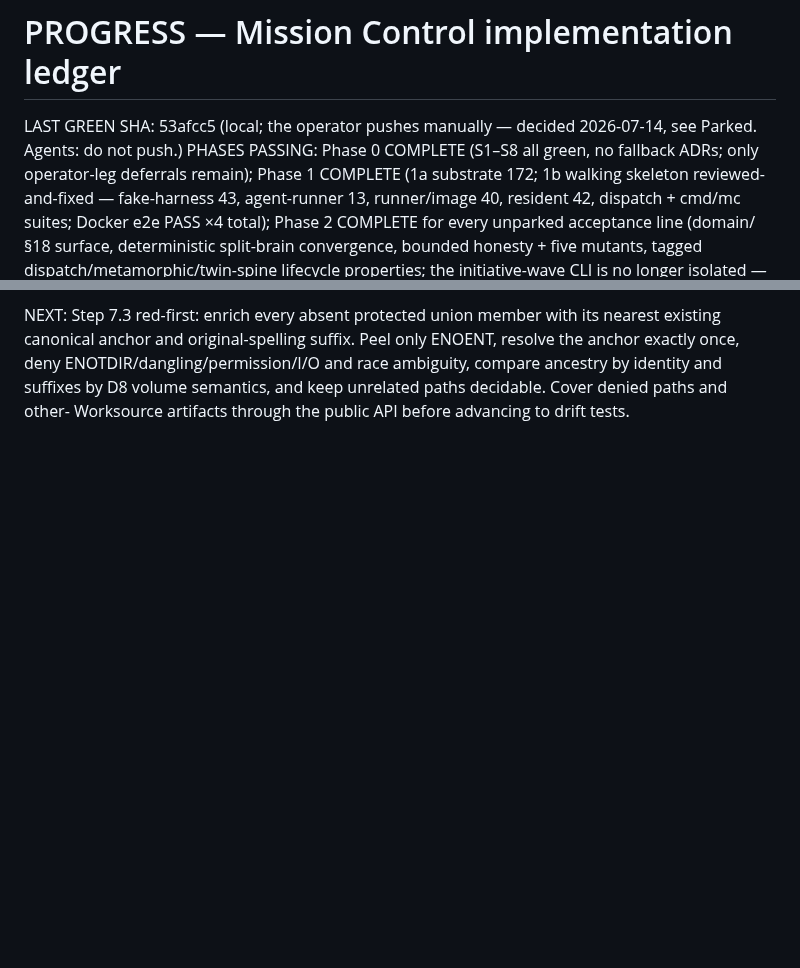
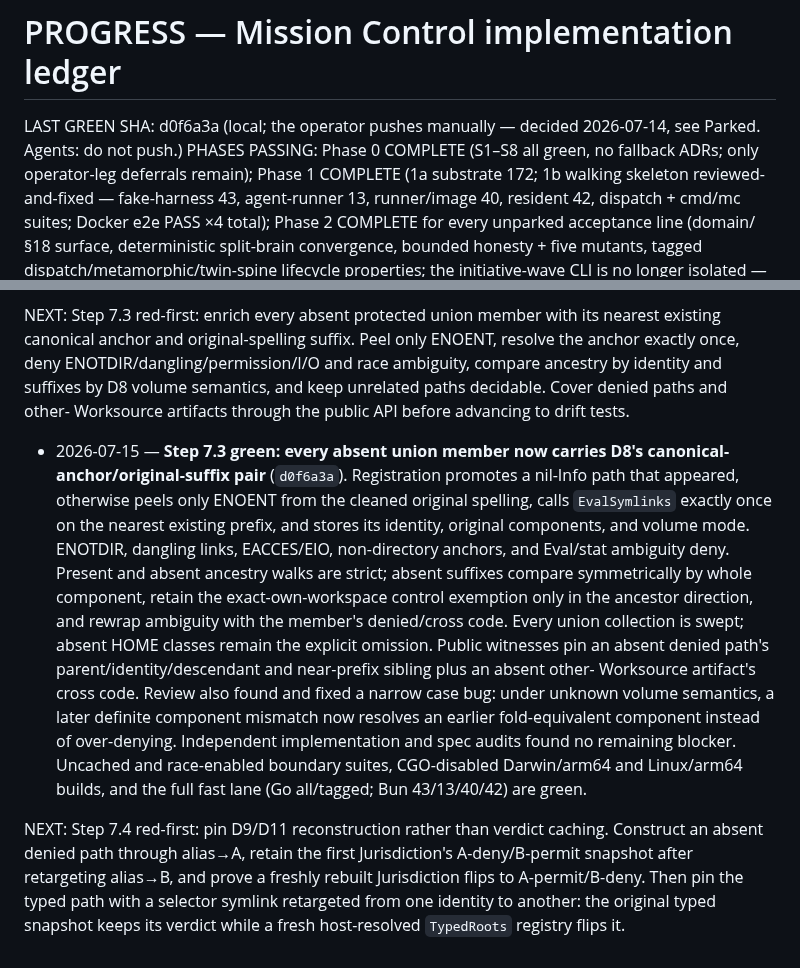
Before and after one commit to vinchenkov/CullingHouse, a Markdown page: PROGRESS.md, 2 parts joined by grey strips. GitHub-like rendering; blank space fills up the shorter version.

Commit message:
Ledger: absent root resolution green

```diff
--- a/PROGRESS.md
+++ b/PROGRESS.md
@@ -1,7 +1,7 @@
 # PROGRESS — Mission Control implementation ledger
 
 <!-- Header block: kept current by every session. -->
-LAST GREEN SHA: 53afcc5 (local; the operator pushes manually — decided 2026-07-14, see Parked. Agents: do not push.)
+LAST GREEN SHA: d0f6a3a (local; the operator pushes manually — decided 2026-07-14, see Parked. Agents: do not push.)
 PHASES PASSING: Phase 0 COMPLETE (S1–S8 all green, no fallback ADRs; only operator-leg deferrals remain); Phase 1 COMPLETE (1a substrate 172; 1b walking skeleton reviewed-and-fixed — fake-harness 43, agent-runner 13, runner/image 40, resident 42, dispatch + cmd/mc suites; Docker e2e PASS ×4 total); Phase 2 COMPLETE for every unparked acceptance line (domain/§18 surface, deterministic split-brain convergence, bounded honesty + five mutants, tagged dispatch/metamorphic/twin-spine lifecycle properties; the initiative-wave CLI is no longer isolated — ADR-020 landed 2026-07-14 and closed the last Phase 2 acceptance line)
 KNOWN-FAILING: (none)
 FAST SUITE: mc/check.sh (gofmt + vet on the untagged build AND on the nightly/docker_e2e/test_fake_routing tagged builds — they must compile every commit, added 2026-07-14 after a tagged suite rotted invisibly — + go test ./...; includes substrate + promoted dispatch) + runner/fake-harness/check.sh + runner/agent-runner/check.sh + runner/image/check.sh + resident/check.sh. Docker e2e (phase-completion lane): cd mc && mise exec -- go test -tags docker_e2e -timeout 15m ./e2e/...
@@ -2066,3 +2066,30 @@ ENOENT, resolve the anchor exactly once, deny ENOTDIR/dangling/permission/I/O
 and race ambiguity, compare ancestry by identity and suffixes by D8 volume
 semantics, and keep unrelated paths decidable. Cover denied paths and other-
 Worksource artifacts through the public API before advancing to drift tests.
+
+- 2026-07-15 — **Step 7.3 green: every absent union member now carries D8's
+  canonical-anchor/original-suffix pair** (`d0f6a3a`). Registration promotes a
+  nil-Info path that appeared, otherwise peels only ENOENT from the cleaned
+  original spelling, calls `EvalSymlinks` exactly once on the nearest existing
+  prefix, and stores its identity, original components, and volume mode.
+  ENOTDIR, dangling links, EACCES/EIO, non-directory anchors, and Eval/stat
+  ambiguity deny. Present and absent ancestry walks are strict; absent suffixes
+  compare symmetrically by whole component, retain the exact-own-workspace
+  control exemption only in the ancestor direction, and rewrap ambiguity with
+  the member's denied/cross code. Every union collection is swept; absent HOME
+  classes remain the explicit omission. Public witnesses pin an absent denied
+  path's parent/identity/descendant and near-prefix sibling plus an absent other-
+  Worksource artifact's cross code. Review also found and fixed a narrow case
+  bug: under unknown volume semantics, a later definite component mismatch now
+  resolves an earlier fold-equivalent component instead of over-denying.
+  Independent implementation and spec audits found no remaining blocker.
+  Uncached and race-enabled boundary suites, CGO-disabled Darwin/arm64 and
+  Linux/arm64 builds, and the full fast lane (Go all/tagged; Bun 43/13/40/42)
+  are green.
+
+NEXT: Step 7.4 red-first: pin D9/D11 reconstruction rather than verdict caching.
+Construct an absent denied path through alias→A, retain the first Jurisdiction's
+A-deny/B-permit snapshot after retargeting alias→B, and prove a freshly rebuilt
+Jurisdiction flips to A-permit/B-deny. Then pin the typed path with a selector
+symlink retargeted from one identity to another: the original typed snapshot
+keeps its verdict while a fresh host-resolved `TypedRoots` registry flips it.
```
